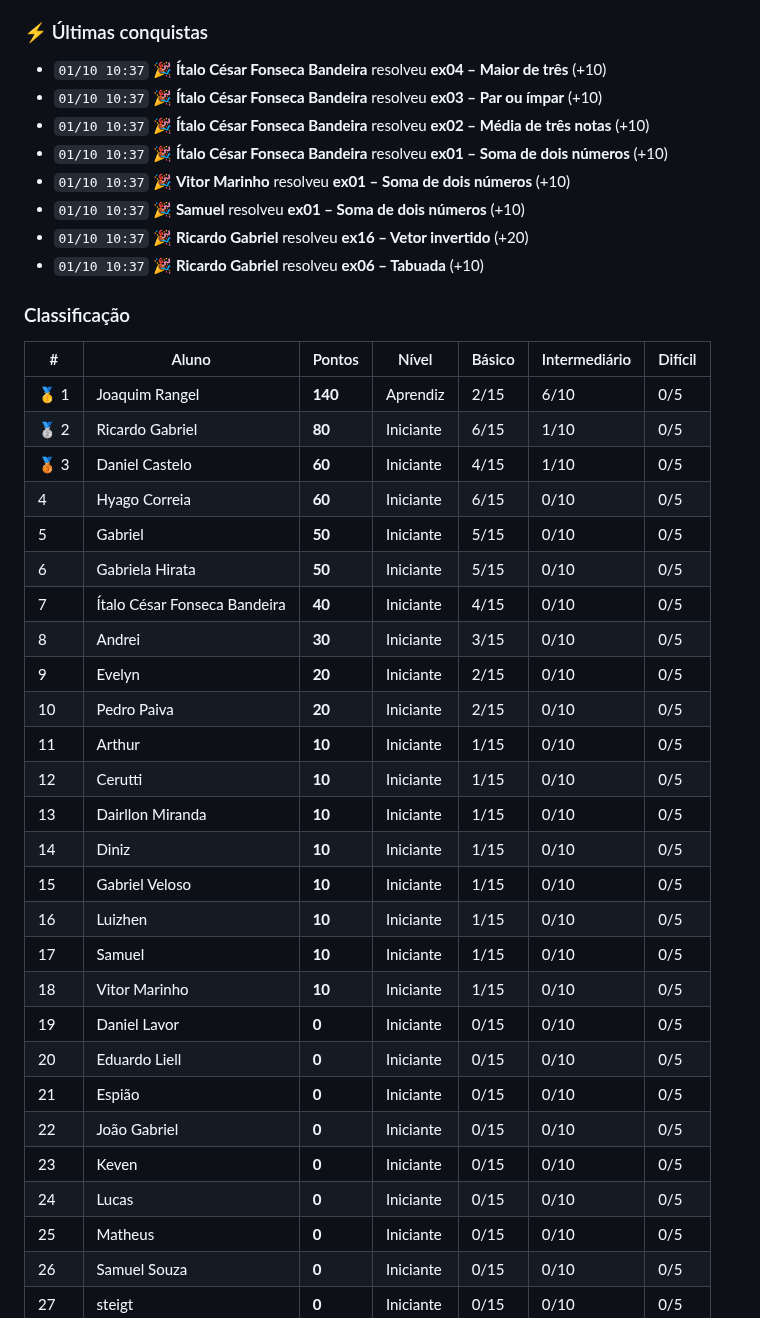
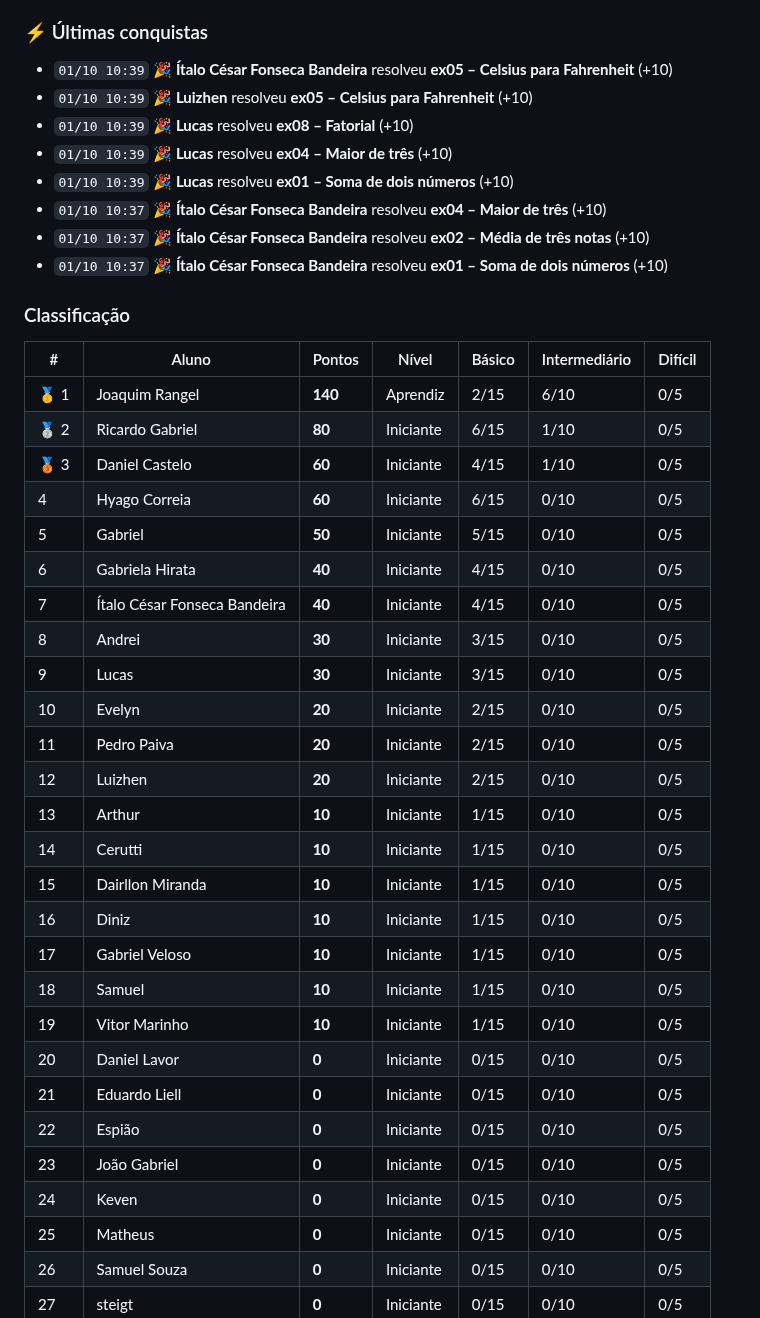
Before and after one commit to java-uft-2026/ranking, a Markdown page: README.md, the part around one of its changes. Drawn GitHub-style.

Commit message:
Atualiza ranking

```diff
--- a/README.md
+++ b/README.md
@@ -7,14 +7,14 @@ Pontuação: básico 10 · intermediário 20 · difícil 40 pontos
 
 ### ⚡ Últimas conquistas
 
+- `01/10 10:39` 🎉 **Ítalo César Fonseca Bandeira** resolveu **ex05 – Celsius para Fahrenheit** (+10)
+- `01/10 10:39` 🎉 **Luizhen** resolveu **ex05 – Celsius para Fahrenheit** (+10)
+- `01/10 10:39` 🎉 **Lucas** resolveu **ex08 – Fatorial** (+10)
+- `01/10 10:39` 🎉 **Lucas** resolveu **ex04 – Maior de três** (+10)
+- `01/10 10:39` 🎉 **Lucas** resolveu **ex01 – Soma de dois números** (+10)
 - `01/10 10:37` 🎉 **Ítalo César Fonseca Bandeira** resolveu **ex04 – Maior de três** (+10)
-- `01/10 10:37` 🎉 **Ítalo César Fonseca Bandeira** resolveu **ex03 – Par ou ímpar** (+10)
 - `01/10 10:37` 🎉 **Ítalo César Fonseca Bandeira** resolveu **ex02 – Média de três notas** (+10)
 - `01/10 10:37` 🎉 **Ítalo César Fonseca Bandeira** resolveu **ex01 – Soma de dois números** (+10)
-- `01/10 10:37` 🎉 **Vitor Marinho** resolveu **ex01 – Soma de dois números** (+10)
-- `01/10 10:37` 🎉 **Samuel** resolveu **ex01 – Soma de dois números** (+10)
-- `01/10 10:37` 🎉 **Ricardo Gabriel** resolveu **ex16 – Vetor invertido** (+20)
-- `01/10 10:37` 🎉 **Ricardo Gabriel** resolveu **ex06 – Tabuada** (+10)
 
 ### Classificação
 
@@ -25,25 +25,25 @@ Pontuação: básico 10 · intermediário 20 · difícil 40 pontos
 | 🥉 3 | Daniel Castelo | **60** | Iniciante | 4/15 | 1/10 | 0/5 |
 |  4 | Hyago Correia | **60** | Iniciante | 6/15 | 0/10 | 0/5 |
 |  5 | Gabriel | **50** | Iniciante | 5/15 | 0/10 | 0/5 |
-|  6 | Gabriela Hirata | **50** | Iniciante | 5/15 | 0/10 | 0/5 |
+|  6 | Gabriela Hirata | **40** | Iniciante | 4/15 | 0/10 | 0/5 |
 |  7 | Ítalo César Fonseca Bandeira | **40** | Iniciante | 4/15 | 0/10 | 0/5 |
 |  8 | Andrei | **30** | Iniciante | 3/15 | 0/10 | 0/5 |
-|  9 | Evelyn | **20** | Iniciante | 2/15 | 0/10 | 0/5 |
-|  10 | Pedro Paiva | **20** | Iniciante | 2/15 | 0/10 | 0/5 |
-|  11 | Arthur | **10** | Iniciante | 1/15 | 0/10 | 0/5 |
-|  12 | Cerutti | **10** | Iniciante | 1/15 | 0/10 | 0/5 |
-|  13 | Dairllon Miranda | **10** | Iniciante | 1/15 | 0/10 | 0/5 |
-|  14 | Diniz | **10** | Iniciante | 1/15 | 0/10 | 0/5 |
-|  15 | Gabriel Veloso | **10** | Iniciante | 1/15 | 0/10 | 0/5 |
-|  16 | Luizhen | **10** | Iniciante | 1/15 | 0/10 | 0/5 |
-|  17 | Samuel | **10** | Iniciante | 1/15 | 0/10 | 0/5 |
-|  18 | Vitor Marinho | **10** | Iniciante | 1/15 | 0/10 | 0/5 |
-|  19 | Daniel Lavor | **0** | Iniciante | 0/15 | 0/10 | 0/5 |
-|  20 | Eduardo Liell | **0** | Iniciante | 0/15 | 0/10 | 0/5 |
-|  21 | Espião | **0** | Iniciante | 0/15 | 0/10 | 0/5 |
-|  22 | João Gabriel | **0** | Iniciante | 0/15 | 0/10 | 0/5 |
-|  23 | Keven | **0** | Iniciante | 0/15 | 0/10 | 0/5 |
-|  24 | Lucas | **0** | Iniciante | 0/15 | 0/10 | 0/5 |
+|  9 | Lucas | **30** | Iniciante | 3/15 | 0/10 | 0/5 |
+|  10 | Evelyn | **20** | Iniciante | 2/15 | 0/10 | 0/5 |
+|  11 | Pedro Paiva | **20** | Iniciante | 2/15 | 0/10 | 0/5 |
+|  12 | Luizhen | **20** | Iniciante | 2/15 | 0/10 | 0/5 |
+|  13 | Arthur | **10** | Iniciante | 1/15 | 0/10 | 0/5 |
+|  14 | Cerutti | **10** | Iniciante | 1/15 | 0/10 | 0/5 |
+|  15 | Dairllon Miranda | **10** | Iniciante | 1/15 | 0/10 | 0/5 |
+|  16 | Diniz | **10** | Iniciante | 1/15 | 0/10 | 0/5 |
+|  17 | Gabriel Veloso | **10** | Iniciante | 1/15 | 0/10 | 0/5 |
+|  18 | Samuel | **10** | Iniciante | 1/15 | 0/10 | 0/5 |
+|  19 | Vitor Marinho | **10** | Iniciante | 1/15 | 0/10 | 0/5 |
+|  20 | Daniel Lavor | **0** | Iniciante | 0/15 | 0/10 | 0/5 |
+|  21 | Eduardo Liell | **0** | Iniciante | 0/15 | 0/10 | 0/5 |
+|  22 | Espião | **0** | Iniciante | 0/15 | 0/10 | 0/5 |
+|  23 | João Gabriel | **0** | Iniciante | 0/15 | 0/10 | 0/5 |
+|  24 | Keven | **0** | Iniciante | 0/15 | 0/10 | 0/5 |
 |  25 | Matheus | **0** | Iniciante | 0/15 | 0/10 | 0/5 |
 |  26 | Samuel Souza | **0** | Iniciante | 0/15 | 0/10 | 0/5 |
 |  27 | steigt | **0** | Iniciante | 0/15 | 0/10 | 0/5 |
```
Also changed, not shown: other parts of README.md (+1 -1 lines).
